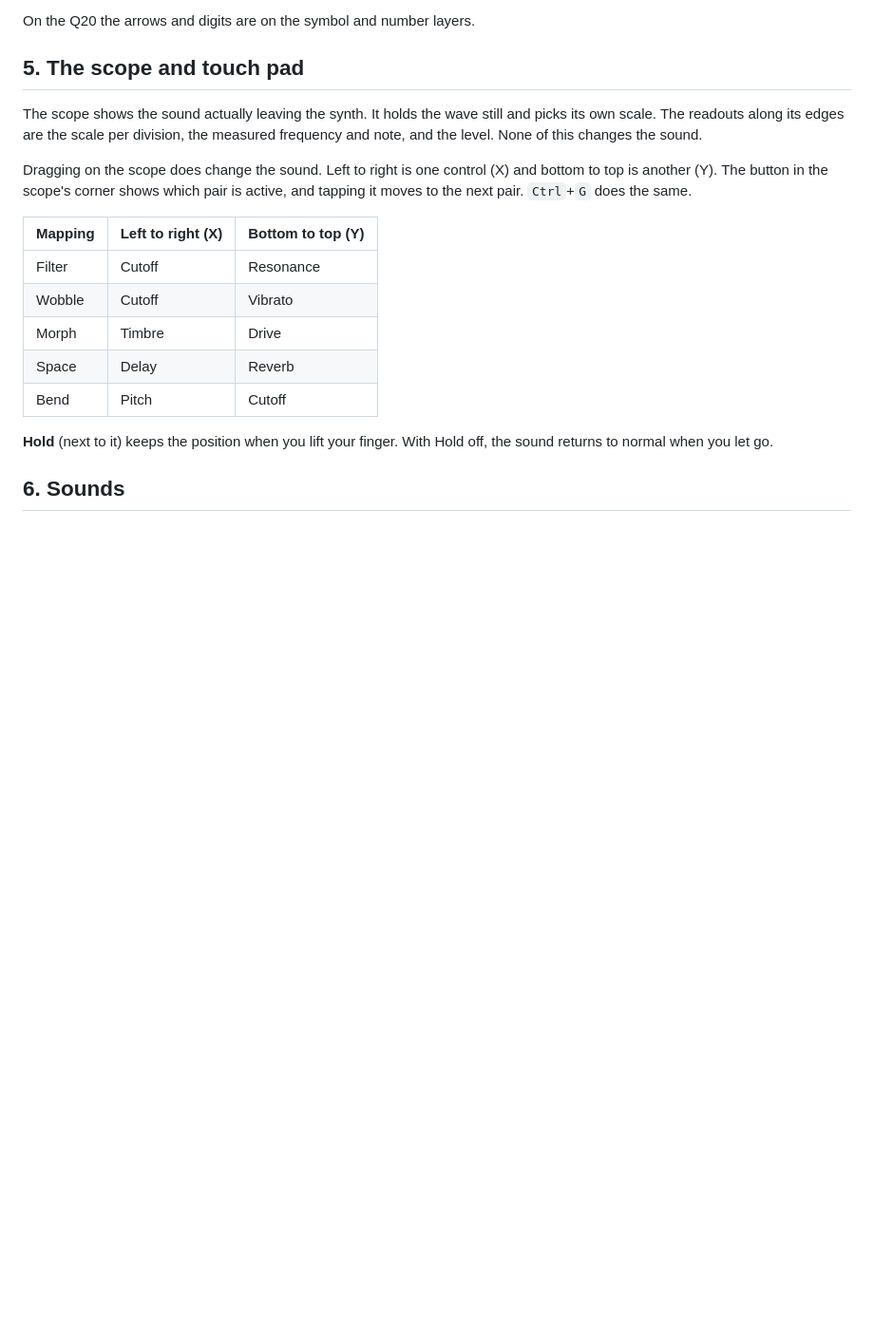
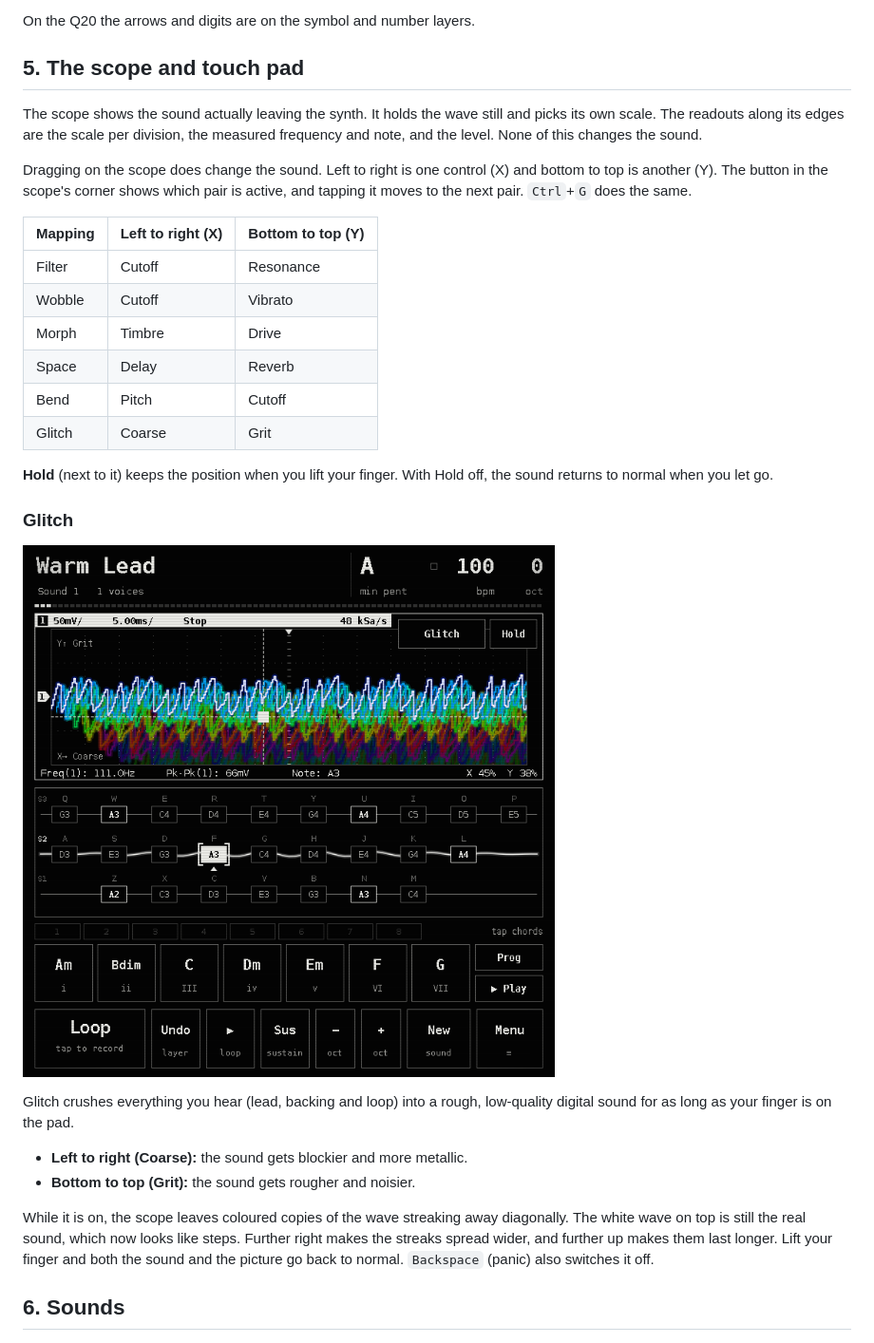
Before and after one commit to VENVIRONMENT/venv-vrequency, a Markdown page: docs/GUIDE.md, the part around one of its changes. Shown at 95% size. GitHub-like rendering; pictures changed too: docs/shots/7-glitch.png (added); blank space fills up the shorter version.

```diff
--- a/docs/GUIDE.md
+++ b/docs/GUIDE.md
@@ -122,9 +122,25 @@ the next pair. `Ctrl`+`G` does the same.
 | Morph | Timbre | Drive |
 | Space | Delay | Reverb |
 | Bend | Pitch | Cutoff |
+| Glitch | Coarse | Grit |
 
 **Hold** (next to it) keeps the position when you lift your finger. With Hold off, the sound
 returns to normal when you let go.
+
+### Glitch
+
+![The Glitch mapping](shots/7-glitch.png)
+
+Glitch crushes everything you hear (lead, backing and loop) into a rough, low-quality digital
+sound for as long as your finger is on the pad.
+
+- **Left to right (Coarse):** the sound gets blockier and more metallic.
+- **Bottom to top (Grit):** the sound gets rougher and noisier.
+
+While it is on, the scope leaves coloured copies of the wave streaking away diagonally. The white
+wave on top is still the real sound, which now looks like steps. Further right makes the streaks
+spread wider, and further up makes them last longer. Lift your finger and both the sound and the
+picture go back to normal. `Backspace` (panic) also switches it off.
 
 ## 6. Sounds
 
```
Also changed, not shown: other parts of docs/GUIDE.md (+1 -1 lines), README.md (+8 -7 lines), docs/STATUS.md (+6 -4 lines), docs/shots/0-play.png, docs/shots/4-system.png, docs/shots/6-keytest.png, 10 other files.
